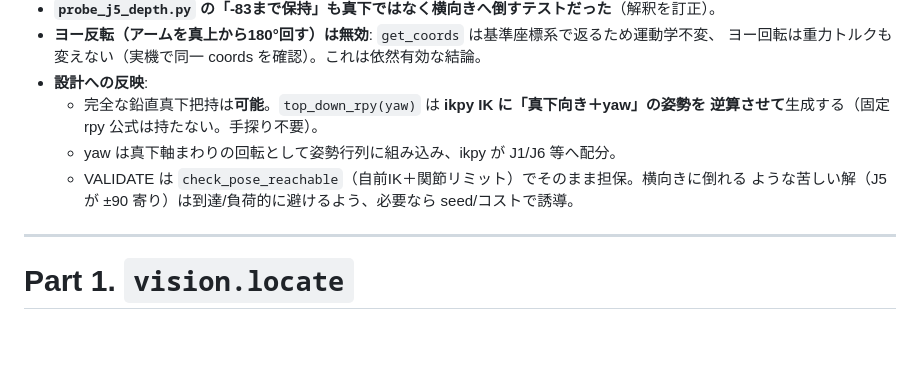
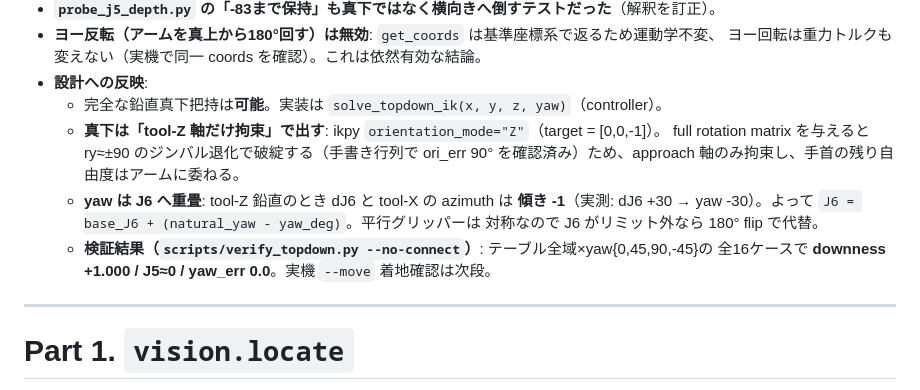
Before and after one commit to yuta-imai/pymycobot-servers, a Markdown page: docs/integration-plan.md, the part around the change. Drawn GitHub-style; blank space fills up the shorter version.

Commit message:
docs: A1 complete — solve_topdown_ik verified (downness 1.0, yaw_err 0)
Co-Authored-By: Claude Opus 4.8 <noreply@anthropic.com>

```diff
--- a/docs/integration-plan.md
+++ b/docs/integration-plan.md
@@ -76,11 +76,15 @@
 - **ヨー反転（アームを真上から180°回す）は無効**: `get_coords` は基準座標系で返るため運動学不変、
   ヨー回転は重力トルクも変えない（実機で同一 coords を確認）。これは依然有効な結論。
 - **設計への反映**:
-  - 完全な鉛直真下把持は**可能**。`top_down_rpy(yaw)` は **ikpy IK に「真下向き＋yaw」の姿勢を
-    逆算させて**生成する（固定 rpy 公式は持たない。手探り不要）。
-  - yaw は真下軸まわりの回転として姿勢行列に組み込み、ikpy が J1/J6 等へ配分。
-  - VALIDATE は `check_pose_reachable`（自前IK＋関節リミット）でそのまま担保。横向きに倒れる
-    ような苦しい解（J5 が ±90 寄り）は到達/負荷的に避けるよう、必要なら seed/コストで誘導。
+  - 完全な鉛直真下把持は**可能**。実装は `solve_topdown_ik(x, y, z, yaw)`（controller）。
+  - **真下は「tool-Z 軸だけ拘束」で出す**: ikpy `orientation_mode="Z"`（target = [0,0,-1]）。
+    full rotation matrix を与えると ry≈±90 のジンバル退化で破綻する（手書き行列で ori_err 90°
+    を確認済み）ため、approach 軸のみ拘束し、手首の残り自由度はアームに委ねる。
+  - **yaw は J6 へ重畳**: tool-Z 鉛直のとき dJ6 と tool-X の azimuth は **傾き -1**（実測:
+    dJ6 +30 → yaw -30）。よって `J6 = base_J6 + (natural_yaw - yaw_deg)`。平行グリッパーは
+    対称なので J6 がリミット外なら 180° flip で代替。
+  - **検証結果（`scripts/verify_topdown.py --no-connect`）**: テーブル全域×yaw{0,45,90,-45}の
+    全16ケースで **downness +1.000 / J5≈0 / yaw_err 0.0**。実機 `--move` 着地確認は次段。
 
 ---
 
```
